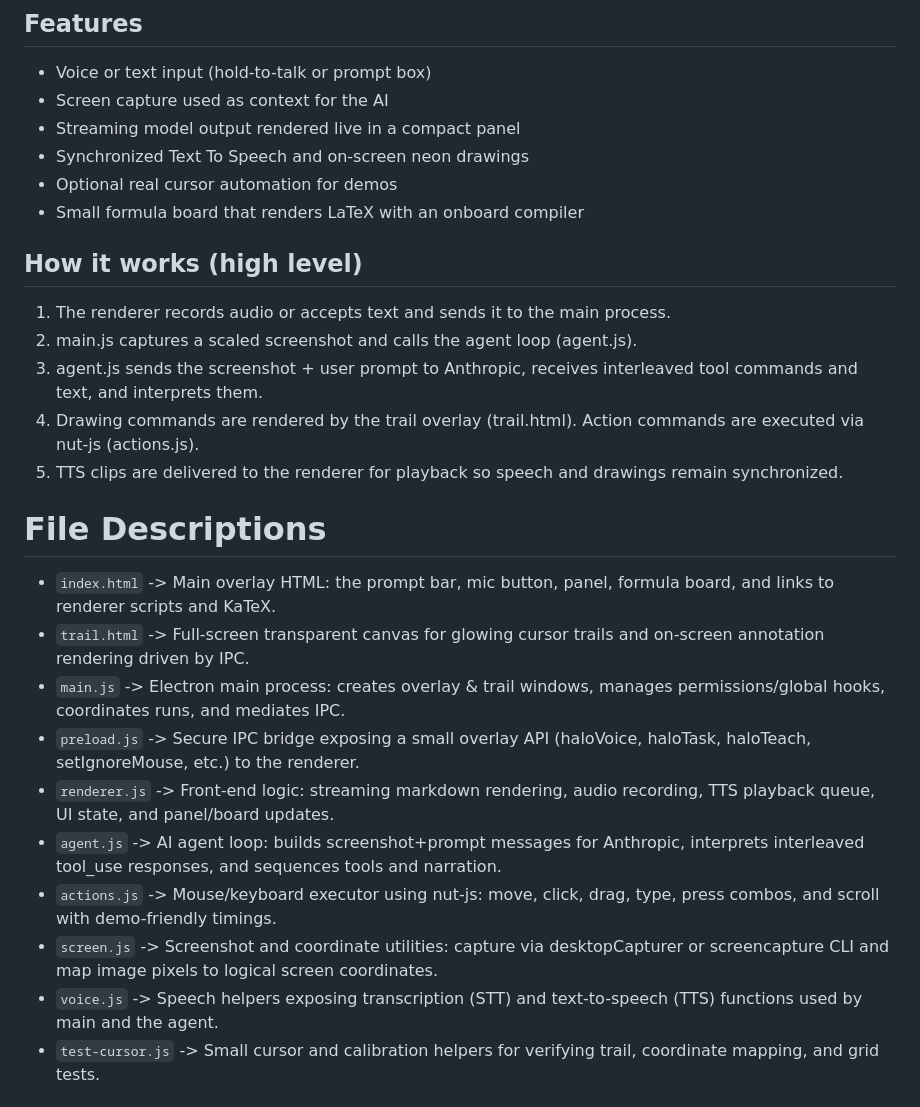
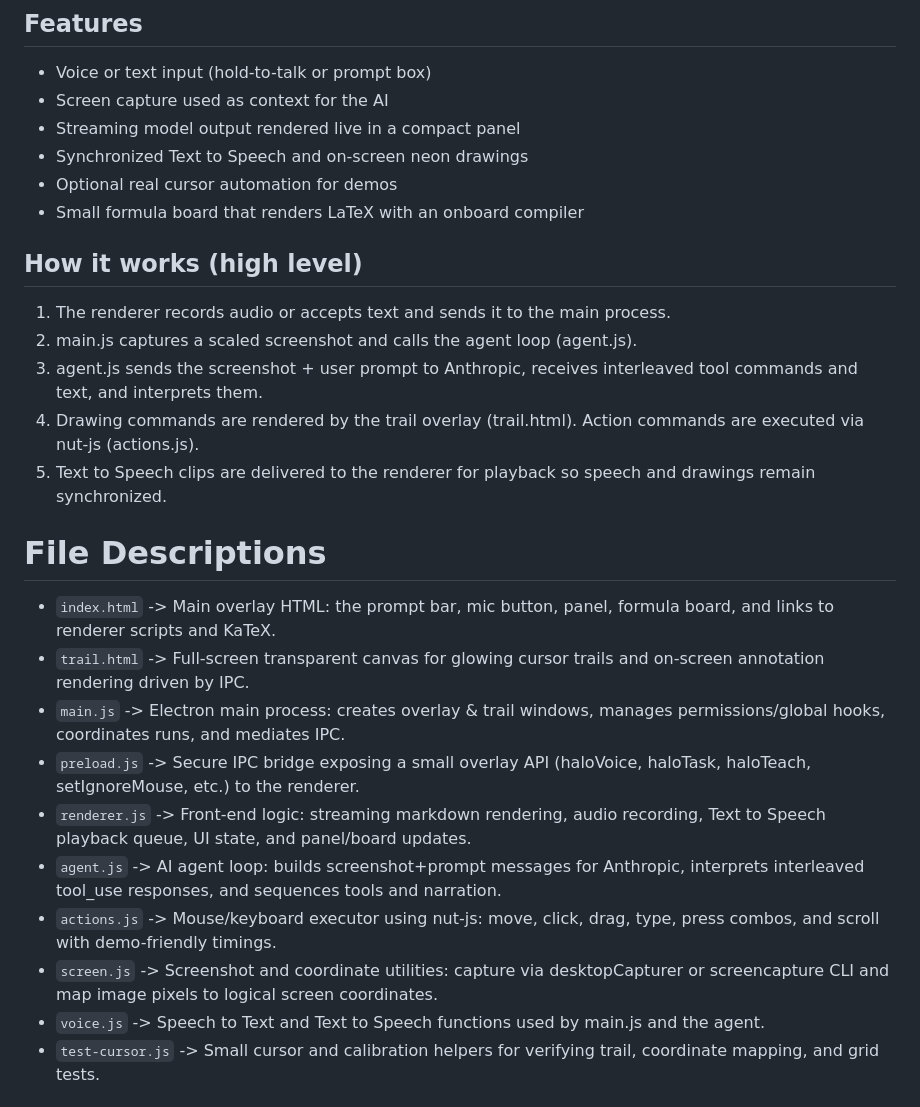
Before and after one commit to kavangill/jethacks, a Markdown page: README.md, the part around the change. Drawn GitHub-style.

Commit message:
more readme changes

```diff
--- a/README.md
+++ b/README.md
@@ -19,7 +19,7 @@ It draws on your screen, providing on-screen tutorials & help, no matter the sce
 - Voice or text input (hold-to-talk or prompt box)
 - Screen capture used as context for the AI
 - Streaming model output rendered live in a compact panel
-- Synchronized Text To Speech and on-screen neon drawings
+- Synchronized Text to Speech and on-screen neon drawings
 - Optional real cursor automation for demos
 - Small formula board that renders LaTeX with an onboard compiler
 
@@ -28,7 +28,7 @@ It draws on your screen, providing on-screen tutorials & help, no matter the sce
 2. main.js captures a scaled screenshot and calls the agent loop (agent.js).
 3. agent.js sends the screenshot + user prompt to Anthropic, receives interleaved tool commands and text, and interprets them.
 4. Drawing commands are rendered by the trail overlay (trail.html). Action commands are executed via nut-js (actions.js).
-5. TTS clips are delivered to the renderer for playback so speech and drawings remain synchronized.
+5. Text to Speech clips are delivered to the renderer for playback so speech and drawings remain synchronized.
 
 # File Descriptions
 
@@ -36,11 +36,11 @@ It draws on your screen, providing on-screen tutorials & help, no matter the sce
 - `trail.html` -> Full-screen transparent canvas for glowing cursor trails and on-screen annotation rendering driven by IPC.
 - `main.js` -> Electron main process: creates overlay & trail windows, manages permissions/global hooks, coordinates runs, and mediates IPC.
 - `preload.js` -> Secure IPC bridge exposing a small overlay API (haloVoice, haloTask, haloTeach, setIgnoreMouse, etc.) to the renderer.
-- `renderer.js` -> Front-end logic: streaming markdown rendering, audio recording, TTS playback queue, UI state, and panel/board updates.
+- `renderer.js` -> Front-end logic: streaming markdown rendering, audio recording, Text to Speech playback queue, UI state, and panel/board updates.
 - `agent.js` -> AI agent loop: builds screenshot+prompt messages for Anthropic, interprets interleaved tool_use responses, and sequences tools and narration.
 - `actions.js` -> Mouse/keyboard executor using nut-js: move, click, drag, type, press combos, and scroll with demo-friendly timings.
 - `screen.js` -> Screenshot and coordinate utilities: capture via desktopCapturer or screencapture CLI and map image pixels to logical screen coordinates.
-- `voice.js` -> Speech helpers exposing transcription (STT) and text-to-speech (TTS) functions used by main and the agent.
+- `voice.js` -> Speech to Text and Text to Speech functions used by main.js and the agent.
 - `test-cursor.js` -> Small cursor and calibration helpers for verifying trail, coordinate mapping, and grid tests.
 
 ## How to Use
```
